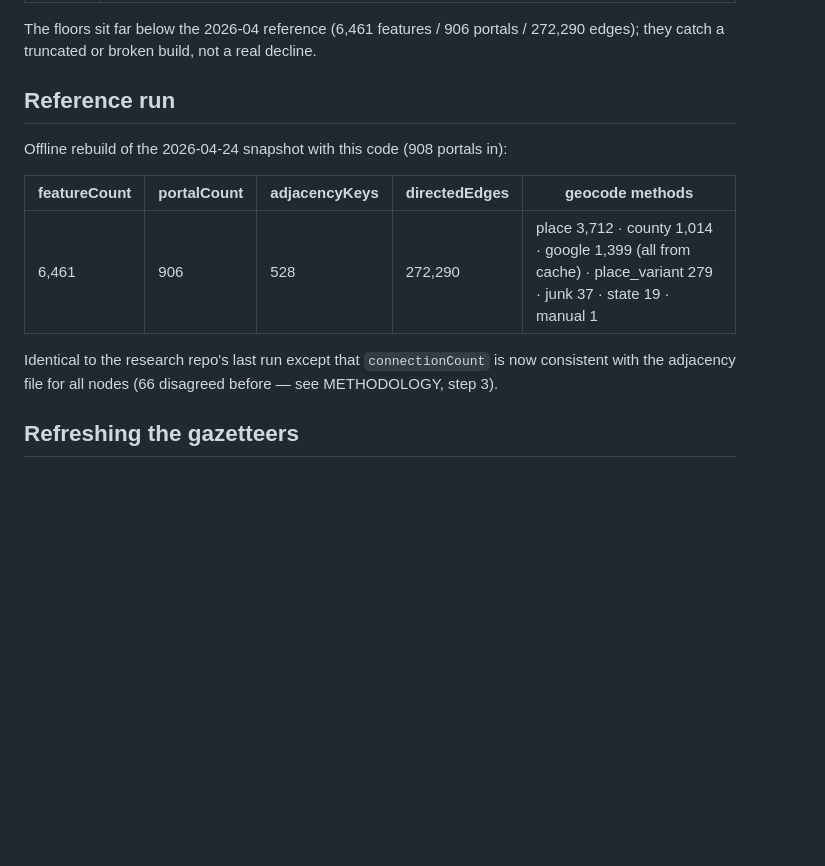
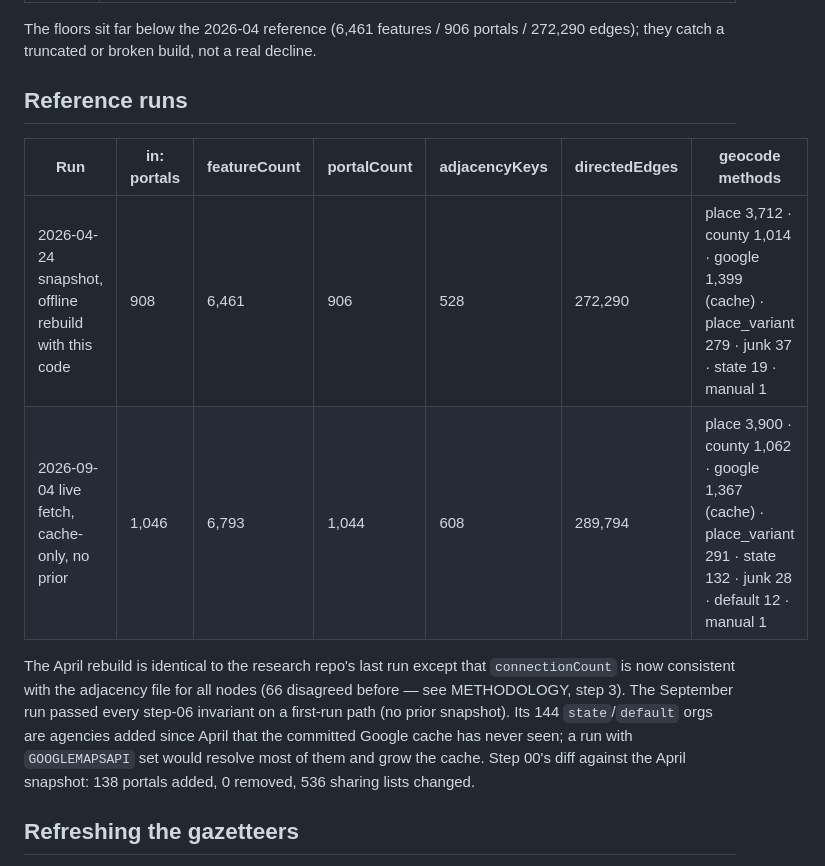
Before and after one commit to flockhopper3/deflock-data, a Markdown page: eyesonflock/README.md, the part around the change. Drawn GitHub-style; blank space fills up the shorter version.

Commit message:
eyesonflock: record first live run; spec notes the 03/04 resolver fix
Co-Authored-By: Claude Fable 5.1 <noreply@anthropic.com>

```diff
--- a/eyesonflock/README.md
+++ b/eyesonflock/README.md
@@ -62,15 +62,14 @@ No R2 credentials are used. Nothing is uploaded anywhere but the run's own artif
 
 The floors sit far below the 2026-04 reference (6,461 features / 906 portals / 272,290 edges); they catch a truncated or broken build, not a real decline.
 
-## Reference run
+## Reference runs
 
-Offline rebuild of the 2026-04-24 snapshot with this code (908 portals in):
+| Run | in: portals | featureCount | portalCount | adjacencyKeys | directedEdges | geocode methods |
+|---|---|---|---|---|---|---|
+| 2026-04-24 snapshot, offline rebuild with this code | 908 | 6,461 | 906 | 528 | 272,290 | place 3,712 · county 1,014 · google 1,399 (cache) · place_variant 279 · junk 37 · state 19 · manual 1 |
+| 2026-09-04 live fetch, cache-only, no prior | 1,046 | 6,793 | 1,044 | 608 | 289,794 | place 3,900 · county 1,062 · google 1,367 (cache) · place_variant 291 · state 132 · junk 28 · default 12 · manual 1 |
 
-| featureCount | portalCount | adjacencyKeys | directedEdges | geocode methods |
-|---|---|---|---|---|
-| 6,461 | 906 | 528 | 272,290 | place 3,712 · county 1,014 · google 1,399 (all from cache) · place_variant 279 · junk 37 · state 19 · manual 1 |
-
-Identical to the research repo's last run except that `connectionCount` is now consistent with the adjacency file for all nodes (66 disagreed before — see METHODOLOGY, step 3).
+The April rebuild is identical to the research repo's last run except that `connectionCount` is now consistent with the adjacency file for all nodes (66 disagreed before — see METHODOLOGY, step 3). The September run passed every step-06 invariant on a first-run path (no prior snapshot). Its 144 `state`/`default` orgs are agencies added since April that the committed Google cache has never seen; a run with `GOOGLEMAPSAPI` set would resolve most of them and grow the cache. Step 00's diff against the April snapshot: 138 portals added, 0 removed, 536 sharing lists changed.
 
 ## Refreshing the gazetteers
 
```
Also changed, not shown: 2 other files.
